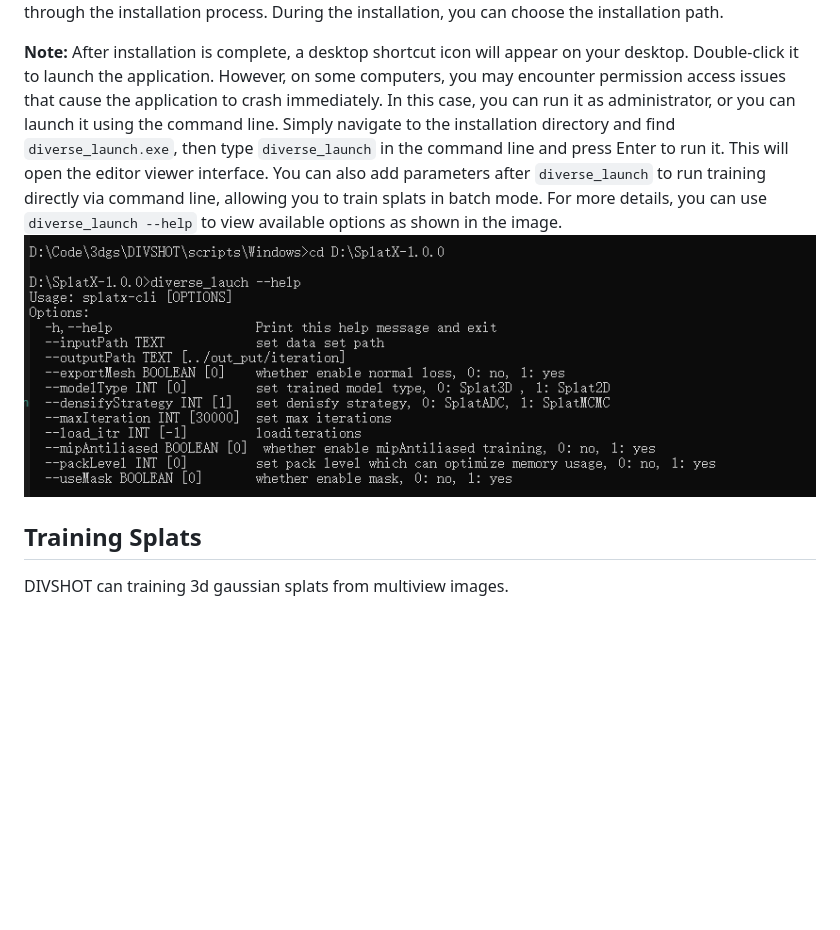
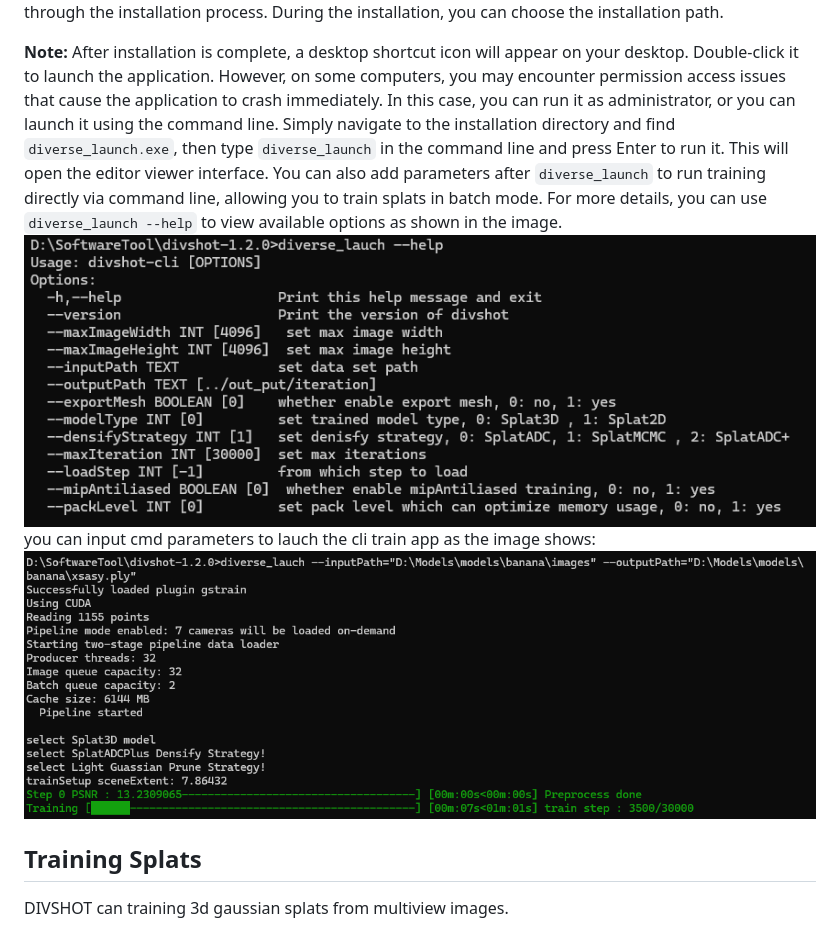
Before and after one commit to fenghuayumo/DIVSHOT, a Markdown page: docs/userGuide.md, the part around the change. Rendered like a GitHub page; pictures changed too: screenshots/cli_example.png (added), screenshots/lauch.png; blank space fills up the shorter version.

```diff
--- a/docs/userGuide.md
+++ b/docs/userGuide.md
@@ -19,6 +19,8 @@ When you have downloaded the installation package, double-click to run it, and y
 Then simply click Next through the installation process. During the installation, you can choose the installation path.
 
 **Note:** After installation is complete, a desktop shortcut icon will appear on your desktop. Double-click it to launch the application. However, on some computers, you may encounter permission access issues that cause the application to crash immediately. In this case, you can run it as administrator, or you can launch it using the command line. Simply navigate to the installation directory and find `diverse_launch.exe`, then type `diverse_launch` in the command line and press Enter to run it. This will open the editor viewer interface. You can also add parameters after `diverse_launch` to run training directly via command line, allowing you to train splats in batch mode. For more details, you can use `diverse_launch --help` to view available options as shown in the image. ![DIVSHOT](/screenshots/lauch.png?raw=true)
+you can input cmd parameters to lauch the cli train app as the image shows: ![DIVSHOT](/screenshots/cli_example.png?raw=true)
+
 ## Training Splats
 
 DIVSHOT can training 3d gaussian splats from multiview images.
```
Also changed, not shown: README.md (+2 -1 lines).
